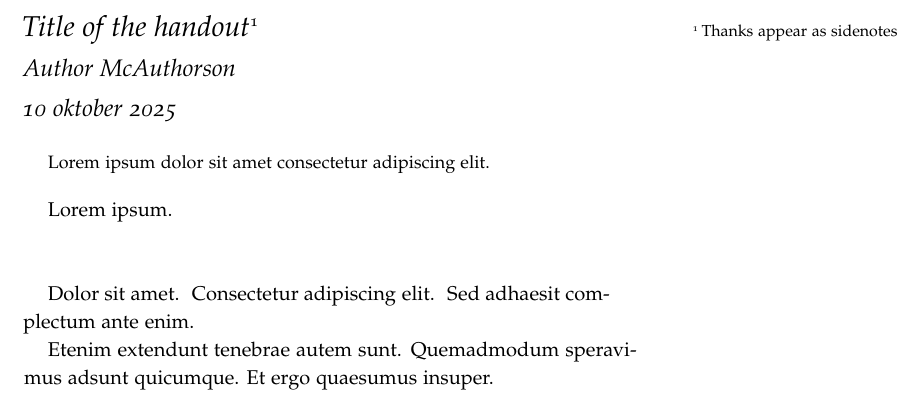
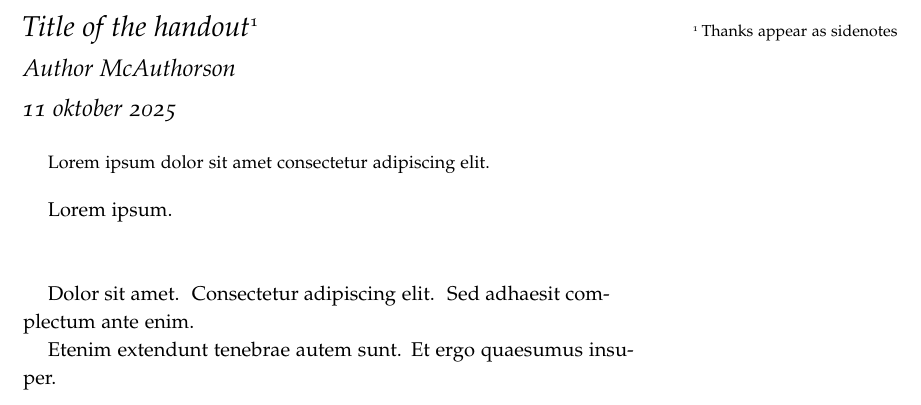
Before and after one commit to vagdur/LaTeX-Paper-Template, a LaTeX document (main.tex): part of the page, cut so that both start at the same text. The pictures show the PDF file main.pdf that the author committed with the source.

Commit message:
test commit

```diff
--- a/main.tex
+++ b/main.tex
@@ -36,7 +36,7 @@ Lorem ipsum.
 
 Dolor sit amet. Consectetur adipiscing elit. Sed adhaesit complectum ante enim.
 
-Etenim extendunt tenebrae autem sunt. Quemadmodum speravimus adsunt quicumque. Et ergo quaesumus insuper.
+Etenim extendunt tenebrae autem sunt. Et ergo quaesumus insuper.
 
 %\bibliography{references}
 %\bibliographystyle{plainnat}
```
Also changed, not shown: main.pdf.
